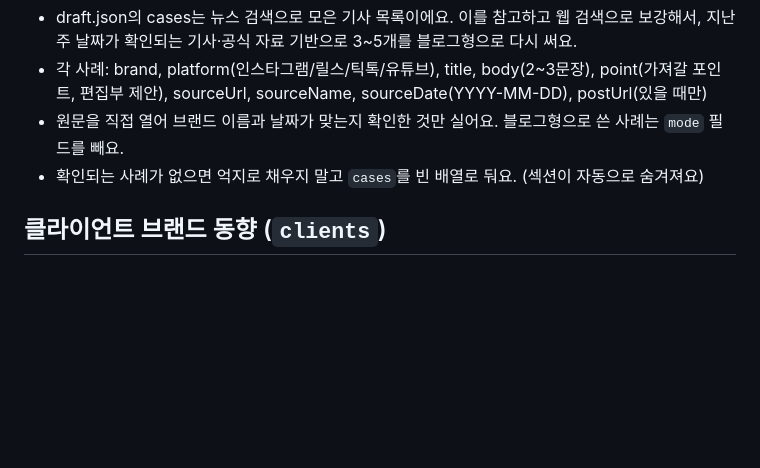
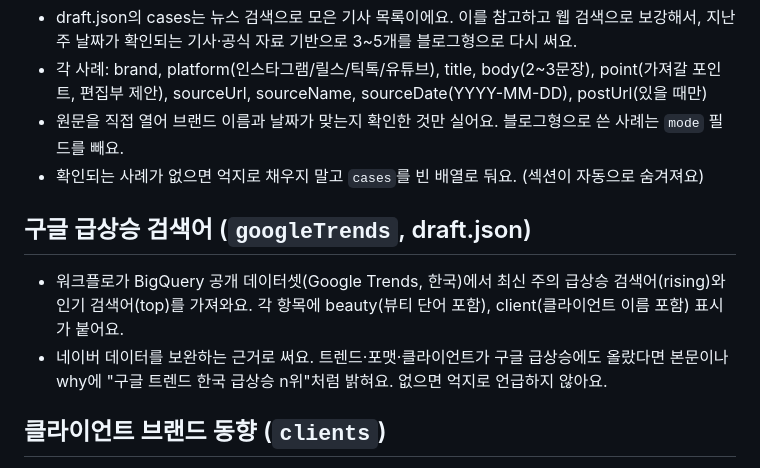
Before and after one commit to dylee-spec/gamecenter, a Markdown page: scripts/weeklip/EDITING.md, the part around the change. GitHub-like rendering; blank space fills up the shorter version.

```diff
--- a/scripts/weeklip/EDITING.md
+++ b/scripts/weeklip/EDITING.md
@@ -52,6 +52,10 @@
 - 원문을 직접 열어 브랜드 이름과 날짜가 맞는지 확인한 것만 실어요. 블로그형으로 쓴 사례는 `mode` 필드를 빼요.
 - 확인되는 사례가 없으면 억지로 채우지 말고 `cases`를 빈 배열로 둬요. (섹션이 자동으로 숨겨져요)
 
+## 구글 급상승 검색어 (`googleTrends`, draft.json)
+- 워크플로가 BigQuery 공개 데이터셋(Google Trends, 한국)에서 최신 주의 급상승 검색어(rising)와 인기 검색어(top)를 가져와요. 각 항목에 beauty(뷰티 단어 포함), client(클라이언트 이름 포함) 표시가 붙어요.
+- 네이버 데이터를 보완하는 근거로 써요. 트렌드·포맷·클라이언트가 구글 급상승에도 올랐다면 본문이나 why에 "구글 트렌드 한국 급상승 n위"처럼 밝혀요. 없으면 억지로 언급하지 않아요.
+
 ## 클라이언트 브랜드 동향 (`clients`)
 - 클라이언트 목록(검색어 포함)은 `scripts/weeklip/config.json`의 clientBrands에서 관리해요. 이름이 흔한 브랜드는 keywords·news·video에 구체적인 검색어를 넣어요(예: 티젠 → 티젠 콤부차).
 - **이번 주 이슈(`issues`)**: draft.json의 `newsItems`(지난주 기사)를 읽고, 필요하면 웹 검색으로 보강해서 클라이언트를 대할 때 알아 두면 좋은 소식을 브랜드마다 1~3개 적어요. 신제품 출시, 새 사업·진출, 주력 제품, 준비 중인 것, 협업·캠페인, 실적, 그리고 리콜·논란·소송 같은 안 좋은 소식도 빠짐없이 적어요.
```
